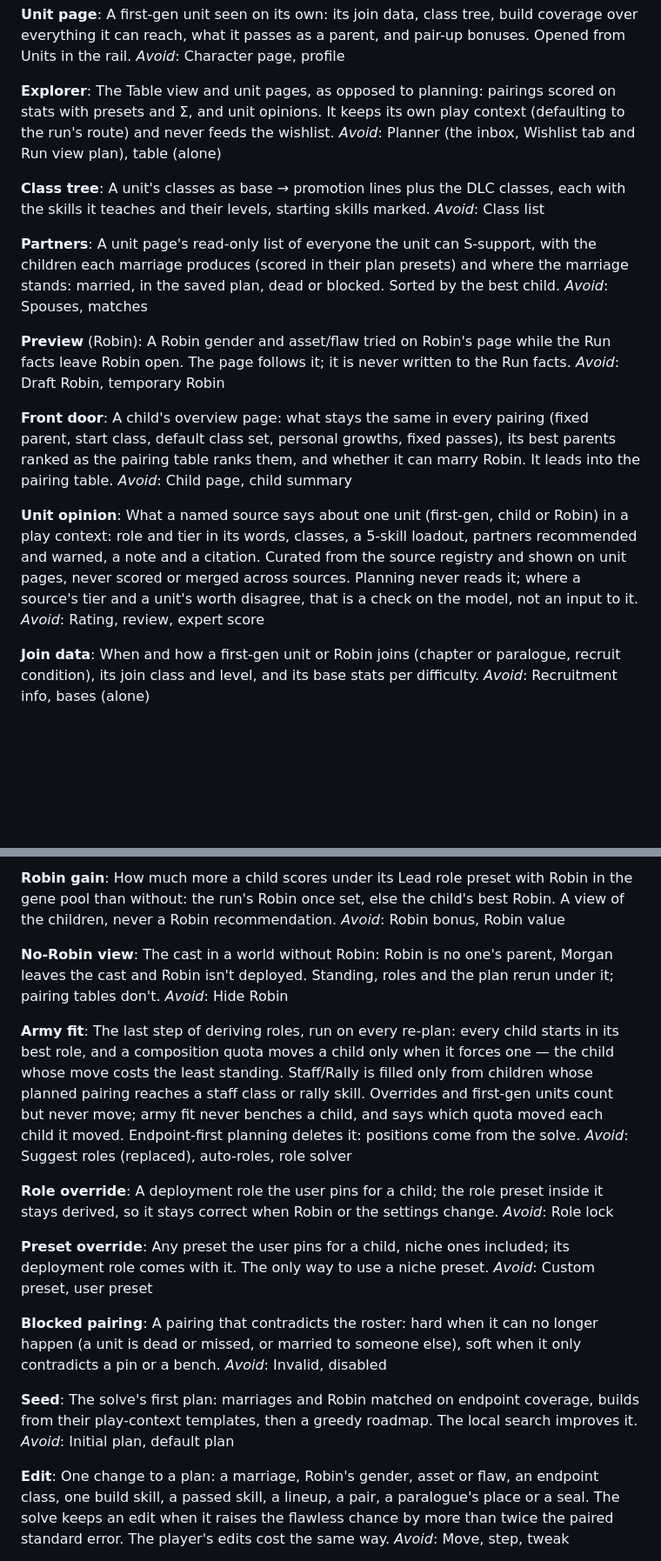
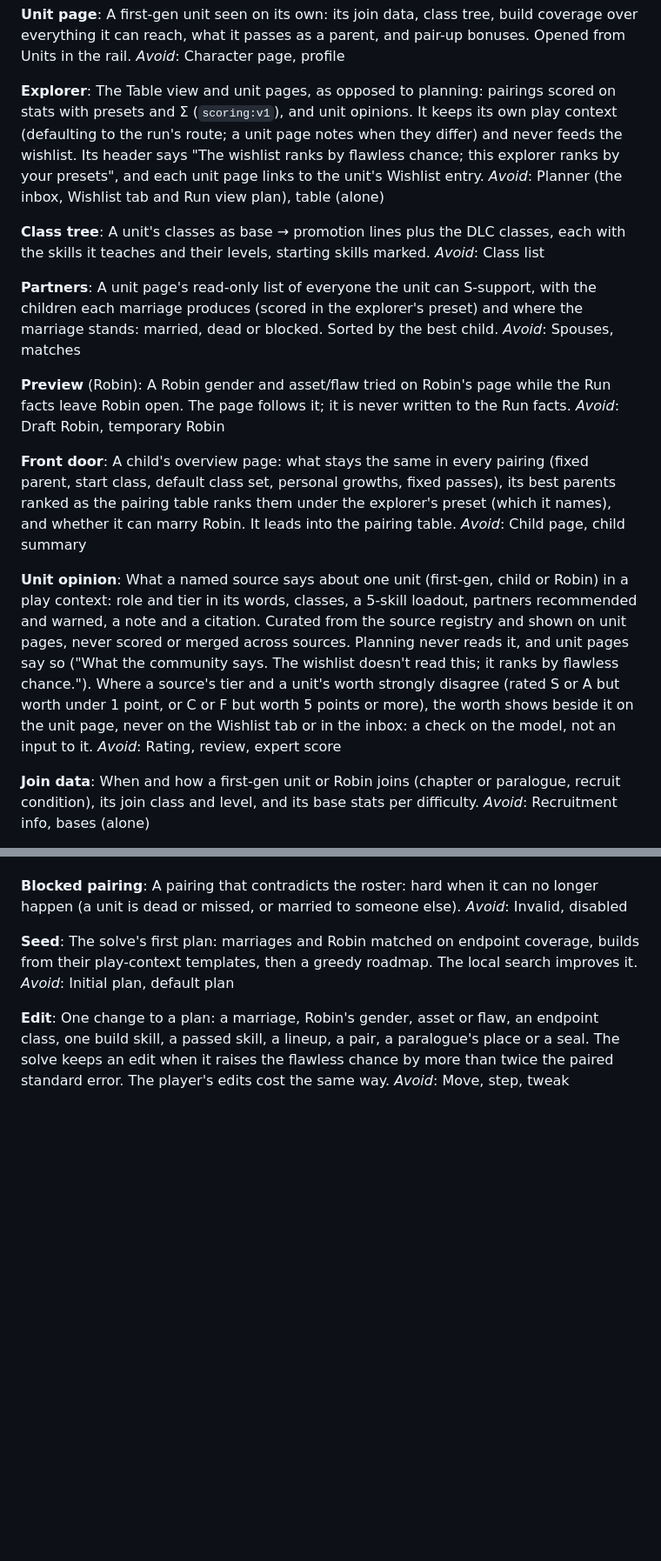
Before and after one commit to AttackOnTyler/fe13-child-calc, a Markdown page: CONTEXT.md, 2 parts joined by grey strips. Shown at 87% size. Rendered like a GitHub page; blank space fills up the shorter version.

```diff
--- a/CONTEXT.md
+++ b/CONTEXT.md
@@ -144,7 +144,7 @@ A first-gen unit seen on its own: its join data, class tree, build coverage over
 _Avoid_: Character page, profile
 
 **Explorer**:
-The Table view and unit pages, as opposed to planning: pairings scored on stats with presets and Σ, and unit opinions. It keeps its own play context (defaulting to the run's route) and never feeds the wishlist.
+The Table view and unit pages, as opposed to planning: pairings scored on stats with presets and Σ (`scoring:v1`), and unit opinions. It keeps its own play context (defaulting to the run's route; a unit page notes when they differ) and never feeds the wishlist. Its header says "The wishlist ranks by flawless chance; this explorer ranks by your presets", and each unit page links to the unit's Wishlist entry.
 _Avoid_: Planner (the inbox, Wishlist tab and Run view plan), table (alone)
 
 **Class tree**:
@@ -152,7 +152,7 @@ A unit's classes as base → promotion lines plus the DLC classes, each with the
 _Avoid_: Class list
 
 **Partners**:
-A unit page's read-only list of everyone the unit can S-support, with the children each marriage produces (scored in their plan presets) and where the marriage stands: married, in the saved plan, dead or blocked. Sorted by the best child.
+A unit page's read-only list of everyone the unit can S-support, with the children each marriage produces (scored in the explorer's preset) and where the marriage stands: married, dead or blocked. Sorted by the best child.
 _Avoid_: Spouses, matches
 
 **Preview** (Robin):
@@ -160,11 +160,11 @@ A Robin gender and asset/flaw tried on Robin's page while the Run facts leave Ro
 _Avoid_: Draft Robin, temporary Robin
 
 **Front door**:
-A child's overview page: what stays the same in every pairing (fixed parent, start class, default class set, personal growths, fixed passes), its best parents ranked as the pairing table ranks them, and whether it can marry Robin. It leads into the pairing table.
+A child's overview page: what stays the same in every pairing (fixed parent, start class, default class set, personal growths, fixed passes), its best parents ranked as the pairing table ranks them under the explorer's preset (which it names), and whether it can marry Robin. It leads into the pairing table.
 _Avoid_: Child page, child summary
 
 **Unit opinion**:
-What a named source says about one unit (first-gen, child or Robin) in a play context: role and tier in its words, classes, a 5-skill loadout, partners recommended and warned, a note and a citation. Curated from the source registry and shown on unit pages, never scored or merged across sources. Planning never reads it; where a source's tier and a unit's worth disagree, that is a check on the model, not an input to it.
+What a named source says about one unit (first-gen, child or Robin) in a play context: role and tier in its words, classes, a 5-skill loadout, partners recommended and warned, a note and a citation. Curated from the source registry and shown on unit pages, never scored or merged across sources. Planning never reads it, and unit pages say so ("What the community says. The wishlist doesn't read this; it ranks by flawless chance."). Where a source's tier and a unit's worth strongly disagree (rated S or A but worth under 1 point, or C or F but worth 5 points or more), the worth shows beside it on the unit page, never on the Wishlist tab or in the inbox: a check on the model, not an input to it.
 _Avoid_: Rating, review, expert score
 
 **Join data**:
@@ -571,25 +528,5 @@ _Avoid_: Role grid, role picker
-**Robin gain**:
-How much more a child scores under its Lead role preset with Robin in the gene pool than without: the run's Robin once set, else the child's best Robin. A view of the children, never a Robin recommendation.
-_Avoid_: Robin bonus, Robin value
-
-**No-Robin view**:
-The cast in a world without Robin: Robin is no one's parent, Morgan leaves the cast and Robin isn't deployed. Standing, roles and the plan rerun under it; pairing tables don't.
-_Avoid_: Hide Robin
-
-**Army fit**:
-The last step of deriving roles, run on every re-plan: every child starts in its best role, and a composition quota moves a child only when it forces one — the child whose move costs the least standing. Staff/Rally is filled only from children whose planned pairing reaches a staff class or rally skill. Overrides and first-gen units count but never move; army fit never benches a child, and says which quota moved each child it moved. Endpoint-first planning deletes it: positions come from the solve.
-_Avoid_: Suggest roles (replaced), auto-roles, role solver
-
-**Role override**:
-A deployment role the user pins for a child; the role preset inside it stays derived, so it stays correct when Robin or the settings change.
-_Avoid_: Role lock
-
-**Preset override**:
-Any preset the user pins for a child, niche ones included; its deployment role comes with it. The only way to use a niche preset.
-_Avoid_: Custom preset, user preset
-
 **Blocked pairing**:
-A pairing that contradicts the roster: hard when it can no longer happen (a unit is dead or missed, or married to someone else), soft when it only contradicts a pin or a bench.
+A pairing that contradicts the roster: hard when it can no longer happen (a unit is dead or missed, or married to someone else).
 _Avoid_: Invalid, disabled
 
 **Seed**:
```
Also changed, not shown: other parts of CONTEXT.md (+26 -48 lines).
